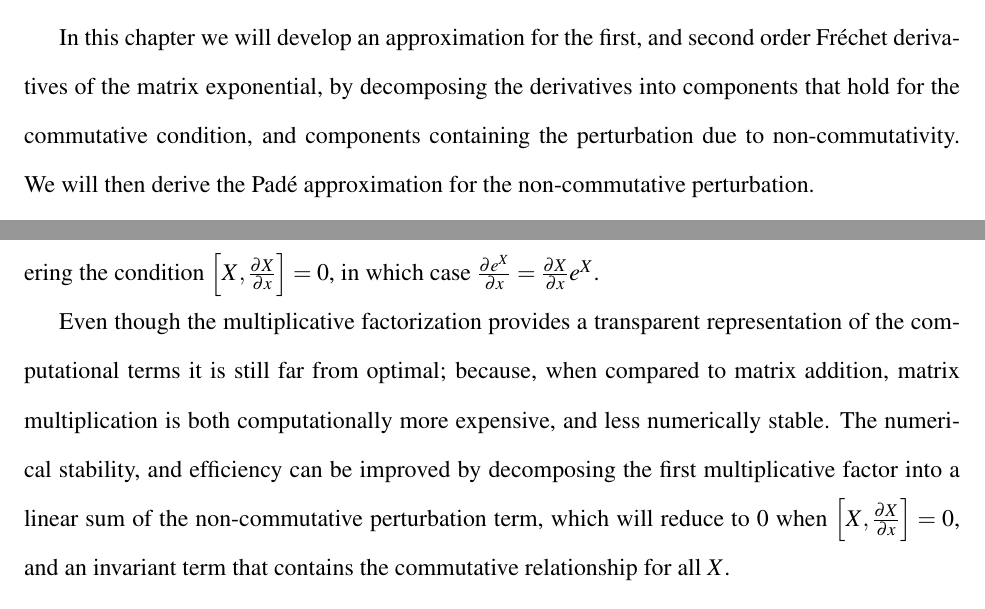
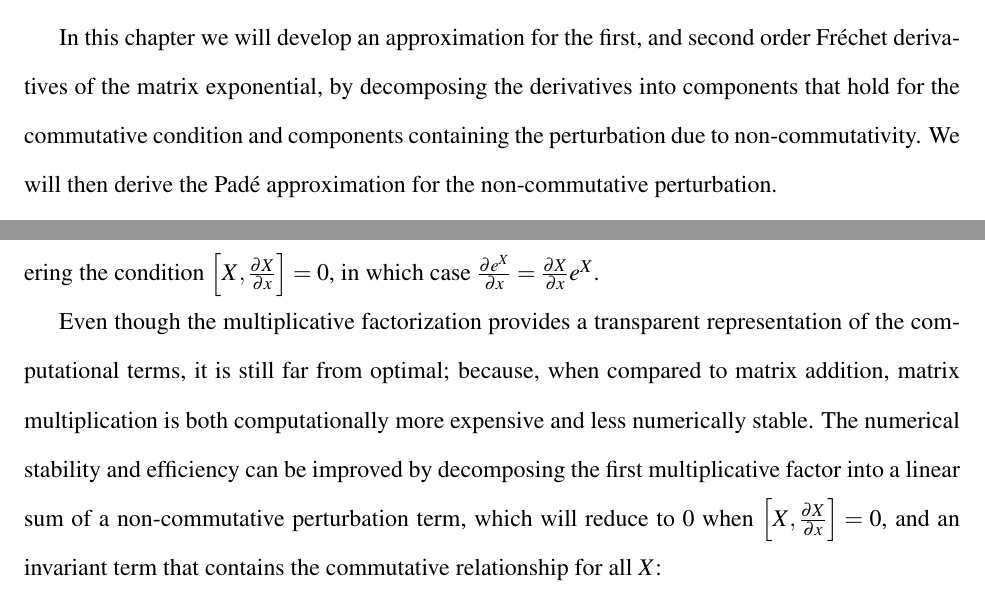
Before and after one commit to aaronsheldon/markov-lie-frechet, a LaTeX thesis (project-main.tex, which reads project-chapter-3.tex): two parts of pages 46 and 47 of 80, joined at a grey line, cut so that both start at the same text. The pictures show the PDF file project-main.pdf that the author committed with the source.

Commit message:
jingjing wu: fix random use of commas, change the to a

```diff
--- a/project-chapter-3.tex
+++ b/project-chapter-3.tex
@@ -66,12 +66,12 @@ commutative case. This can be seen when considering the condition $\left[X,\frac
 in which case $\frac{\partial e^X}{\partial x} = \frac{\partial X}{\partial x} e^X$.
 
 Even though the multiplicative factorization provides a transparent representation of the
-computational terms it is still far from optimal; because, when compared to matrix addition,
-matrix multiplication is both computationally more expensive, and less numerically stable.
-The numerical stability, and efficiency can be improved by decomposing the first
-multiplicative factor into a linear sum of the non-commutative perturbation term, which will
+computational terms, it is still far from optimal; because, when compared to matrix addition,
+matrix multiplication is both computationally more expensive and less numerically stable.
+The numerical stability and efficiency can be improved by decomposing the first
+multiplicative factor into a linear sum of a non-commutative perturbation term, which will
 reduce to $0$ when $\left[X,\frac{\partial X}{\partial x}\right]=0$, and an invariant term
-that contains the commutative relationship for all $X$.
+that contains the commutative relationship for all $X$:
 \begin{IEEEeqnarray*}{rCl}
 	\frac{\partial e^X}{\partial x}
 		& = & \left[\frac{e^{\operatorname{ad}_X \cdotp} - 1 - \operatorname{ad}_X \cdotp }{\operatorname{ad}_X^2 \cdotp} \right] \left(\operatorname{ad}_X \frac{\partial X}{\partial x} \right) e^X + \frac{\partial X}{\partial x} e^X\\
```
Also changed, not shown: project-main.pdf, project-chapter-3.tex (2 more changed lines).
